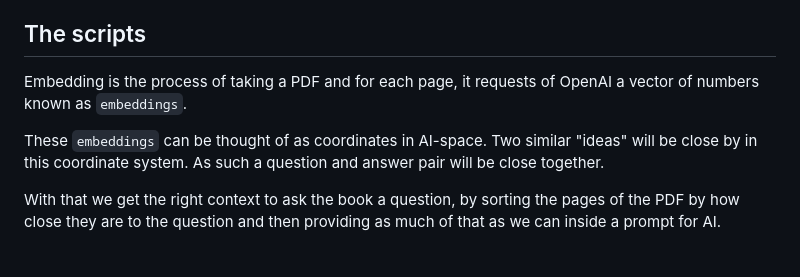
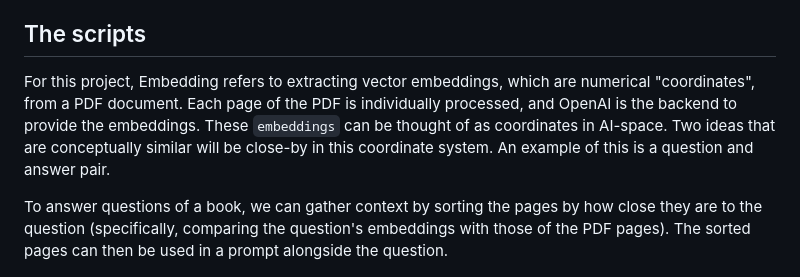
Before and after one commit to ponelat/askanybook, a Markdown page: README.md, the part around the change. Rendered like a GitHub page.

```diff
--- a/README.md
+++ b/README.md
@@ -104,12 +104,11 @@ Currently, only parts of the back-end have unit tests. These are aimed at the bu
 ## The scripts
 
 
-Embedding is the process of taking a PDF and for each page, it requests of OpenAI a vector of numbers known as `embeddings`.
+For this project, Embedding refers to extracting vector embeddings, which are numerical "coordinates", from a PDF document. Each page of the PDF is individually processed, and OpenAI is the backend to provide the embeddings.
+These `embeddings` can be thought of as coordinates in AI-space. Two ideas that are conceptually similar will be close-by in this coordinate system.
+An example of this is a question and answer pair.
 
-These `embeddings` can be thought of as coordinates in AI-space. Two similar "ideas" will be close by in this coordinate system.
-As such a question and answer pair will be close together.
-
-With that we get the right context to ask the book a question, by sorting the pages of the PDF by how close they are to the question and then providing as much of that as we can inside a prompt for AI.
+To answer questions of a book, we can gather context by sorting the pages by how close they are to the question (specifically, comparing the question's embeddings with those of the PDF pages). The sorted pages can then be used in a prompt alongside the question.
 
 ![AI Coordinate Space Diagram](./images/ai-coordinate-space.png)
 
```
